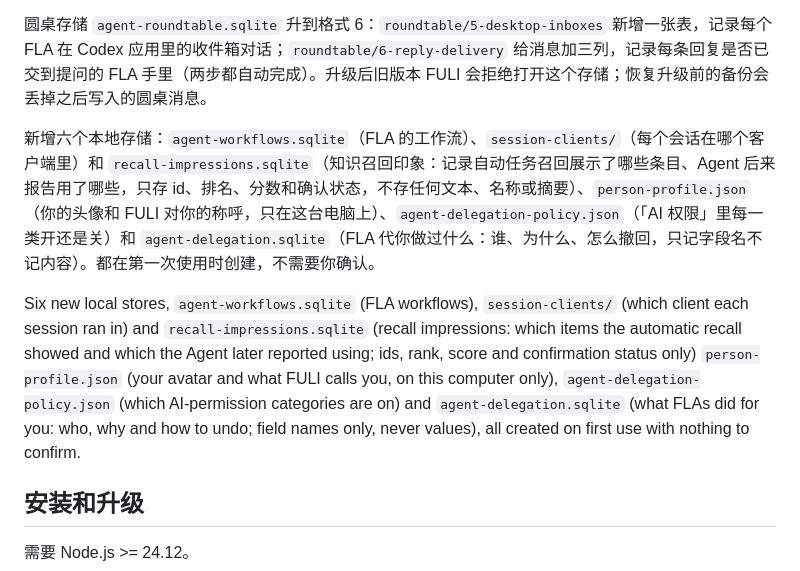
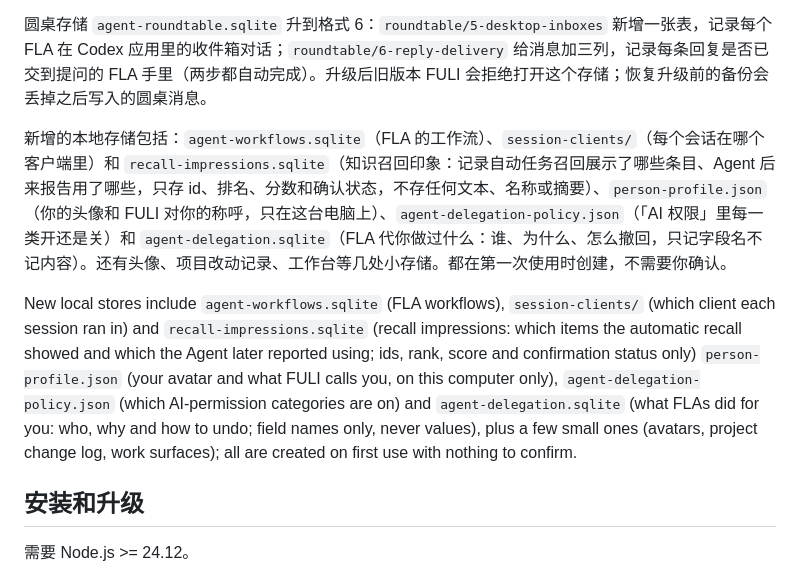
Before and after one commit to JevonsCode/fuli, a Markdown page: docs/releases/0.23.0.md, the part around the change. GitHub-like rendering.

Commit message:
docs(release): name the new local stores without a wrong count
Skills: N/A, release notes only

```diff
--- a/docs/releases/0.23.0.md
+++ b/docs/releases/0.23.0.md
@@ -229,9 +229,9 @@ The graph moves from format 14 (0.22.1) to 18. `graph/15-possibly-outdated`, `gr
 
 圆桌存储 `agent-roundtable.sqlite` 升到格式 6：`roundtable/5-desktop-inboxes` 新增一张表，记录每个 FLA 在 Codex 应用里的收件箱对话；`roundtable/6-reply-delivery` 给消息加三列，记录每条回复是否已交到提问的 FLA 手里（两步都自动完成）。升级后旧版本 FULI 会拒绝打开这个存储；恢复升级前的备份会丢掉之后写入的圆桌消息。
 
-新增六个本地存储：`agent-workflows.sqlite`（FLA 的工作流）、`session-clients/`（每个会话在哪个客户端里）和 `recall-impressions.sqlite`（知识召回印象：记录自动任务召回展示了哪些条目、Agent 后来报告用了哪些，只存 id、排名、分数和确认状态，不存任何文本、名称或摘要）、`person-profile.json`（你的头像和 FULI 对你的称呼，只在这台电脑上）、`agent-delegation-policy.json`（「AI 权限」里每一类开还是关）和 `agent-delegation.sqlite`（FLA 代你做过什么：谁、为什么、怎么撤回，只记字段名不记内容）。都在第一次使用时创建，不需要你确认。
+新增的本地存储包括：`agent-workflows.sqlite`（FLA 的工作流）、`session-clients/`（每个会话在哪个客户端里）和 `recall-impressions.sqlite`（知识召回印象：记录自动任务召回展示了哪些条目、Agent 后来报告用了哪些，只存 id、排名、分数和确认状态，不存任何文本、名称或摘要）、`person-profile.json`（你的头像和 FULI 对你的称呼，只在这台电脑上）、`agent-delegation-policy.json`（「AI 权限」里每一类开还是关）和 `agent-delegation.sqlite`（FLA 代你做过什么：谁、为什么、怎么撤回，只记字段名不记内容）。还有头像、项目改动记录、工作台等几处小存储。都在第一次使用时创建，不需要你确认。
 
-Six new local stores, `agent-workflows.sqlite` (FLA workflows), `session-clients/` (which client each session ran in) and `recall-impressions.sqlite` (recall impressions: which items the automatic recall showed and which the Agent later reported using; ids, rank, score and confirmation status only) `person-profile.json` (your avatar and what FULI calls you, on this computer only), `agent-delegation-policy.json` (which AI-permission categories are on) and `agent-delegation.sqlite` (what FLAs did for you: who, why and how to undo; field names only, never values), all created on first use with nothing to confirm.
+New local stores include `agent-workflows.sqlite` (FLA workflows), `session-clients/` (which client each session ran in) and `recall-impressions.sqlite` (recall impressions: which items the automatic recall showed and which the Agent later reported using; ids, rank, score and confirmation status only) `person-profile.json` (your avatar and what FULI calls you, on this computer only), `agent-delegation-policy.json` (which AI-permission categories are on) and `agent-delegation.sqlite` (what FLAs did for you: who, why and how to undo; field names only, never values), plus a few small ones (avatars, project change log, work surfaces); all are created on first use with nothing to confirm.
 
 ## 安装和升级
 
```
